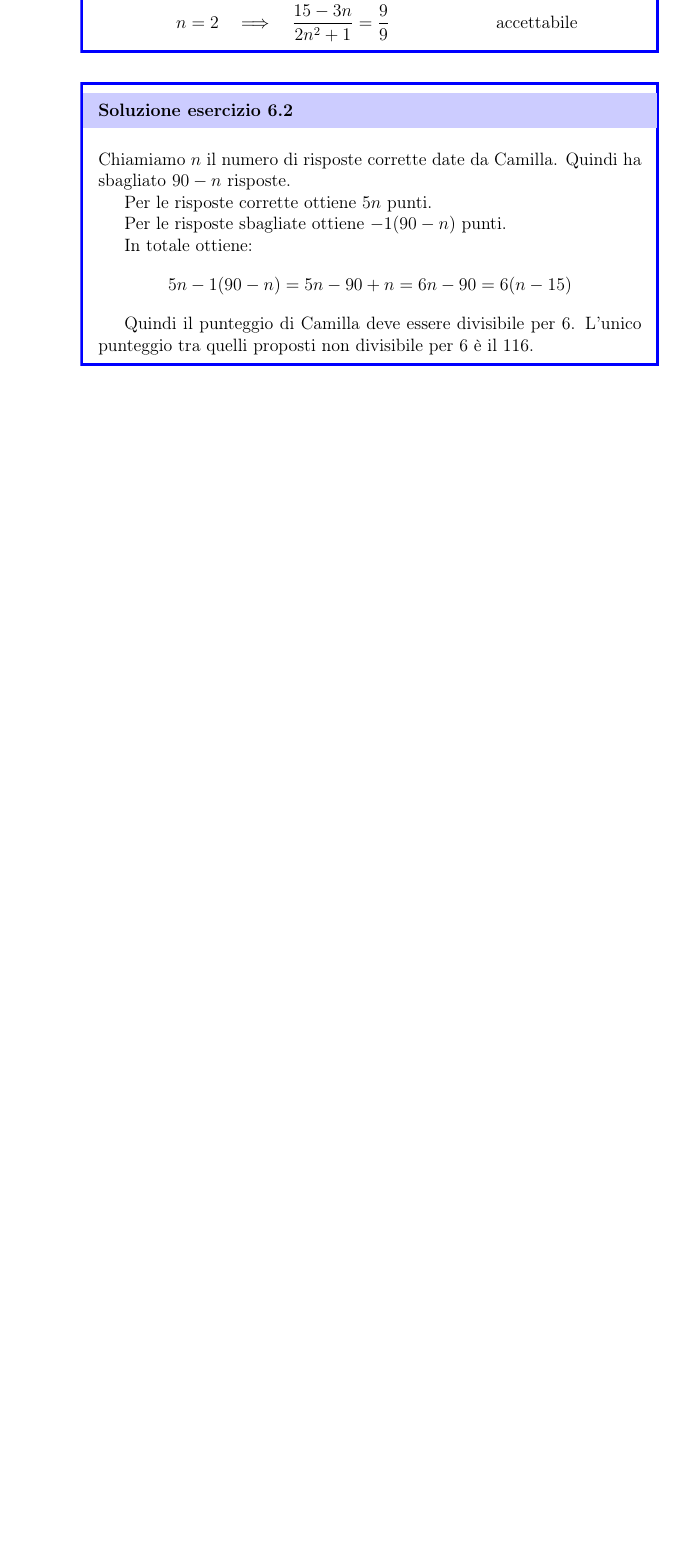
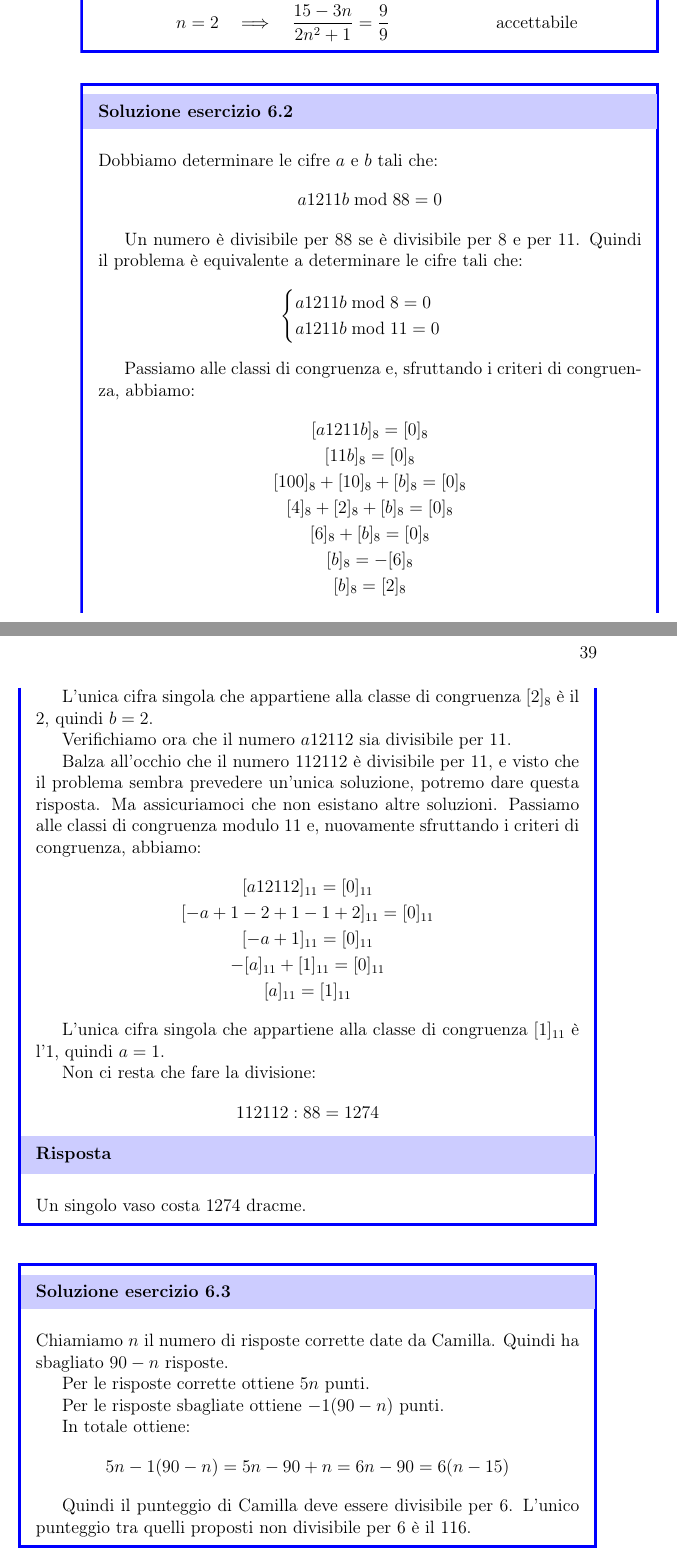
Before and after one commit to QuiMatematica/aritmetica-modulare, a LaTeX book (src/main.tex, which reads src/soluzioni.tex): part of page 36 of 47 before the commit and two parts of pages 38 and 39 of 51 after it, the two joined at a grey line, cut so that both start at the same text, the shorter picture padded with empty space. Compiled offline with pdfLaTeX.

Commit message:
Quiz del 2017.

```diff
--- a/src/soluzioni.tex
+++ b/src/soluzioni.tex
@@ -102,6 +102,60 @@
 \end{soluzione}
 
 \begin{soluzione}
+    \mdfsubtitle{Soluzione esercizio~\ref{ex:distrettuali_2017_13}}
+    Dobbiamo determinare le cifre $a$ e $b$ tali che:
+    \begin{equation*}
+        a1211b \modulo 88 = 0
+    \end{equation*}
+
+    Un numero è divisibile per 88 se è divisibile per 8 e per 11.
+    Quindi il problema è equivalente a determinare le cifre tali che:
+    \begin{equation*}
+        \begin{cases}
+            a1211b \modulo 8 = 0 \\
+            a1211b \modulo 11 = 0
+        \end{cases}
+    \end{equation*}
+
+    Passiamo alle classi di congruenza e, sfruttando i criteri di congruenza, abbiamo:
+    \begin{gather*}
+        [a1211b]_8 = [0]_8 \\
+        [11b]_8 = [0]_8 \\
+        [100]_8 + [10]_8 + [b]_8 = [0]_8 \\
+        [4]_8 + [2]_8 + [b]_8 = [0]_8 \\
+        [6]_8 + [b]_8 = [0]_8 \\
+        [b]_8 = -[6]_8 \\
+        [b]_8 = [2]_8
+    \end{gather*}
+
+    L'unica cifra singola che appartiene alla classe di congruenza $[2]_8$ è il 2, quindi $b = 2$.
+
+    Verifichiamo ora che il numero $a12112$ sia divisibile per 11.
+
+    Balza all'occhio che il numero $112112$ è divisibile per 11, e visto che il problema sembra prevedere un'unica
+    soluzione, potremo dare questa risposta.
+    Ma assicuriamoci che non esistano altre soluzioni.
+    Passiamo alle classi di congruenza modulo 11 e, nuovamente sfruttando i criteri di congruenza, abbiamo:
+    \begin{gather*}
+        [a12112]_{11} = [0]_{11} \\
+        [-a + 1 - 2 + 1 - 1 + 2]_{11} = [0]_{11} \\
+        [-a + 1]_{11} = [0]_{11} \\
+        -[a]_{11} + [1]_{11} = [0]_{11} \\
+        [a]_{11} = [1]_{11}
+    \end{gather*}
+
+    L'unica cifra singola che appartiene alla classe di congruenza $[1]_{11}$ è l'1, quindi $a = 1$.
+
+    Non ci resta che fare la divisione:
+    \begin{equation*}
+        112112 : 88 = 1274
+    \end{equation*}
+
+    \mdfsubtitle{Risposta}
+    Un singolo vaso costa 1274 dracme.
+\end{soluzione}
+
+\begin{soluzione}
     \mdfsubtitle{Soluzione esercizio~\ref{ex:distrettuali_2018_1}}
     Chiamiamo $n$ il numero di risposte corrette date da Camilla.
     Quindi ha sbagliato $90 - n$ risposte.
```
Also changed, not shown: src/quiz.tex (+9 -0 lines), src/soluzioni.tex (3 more changed lines).
